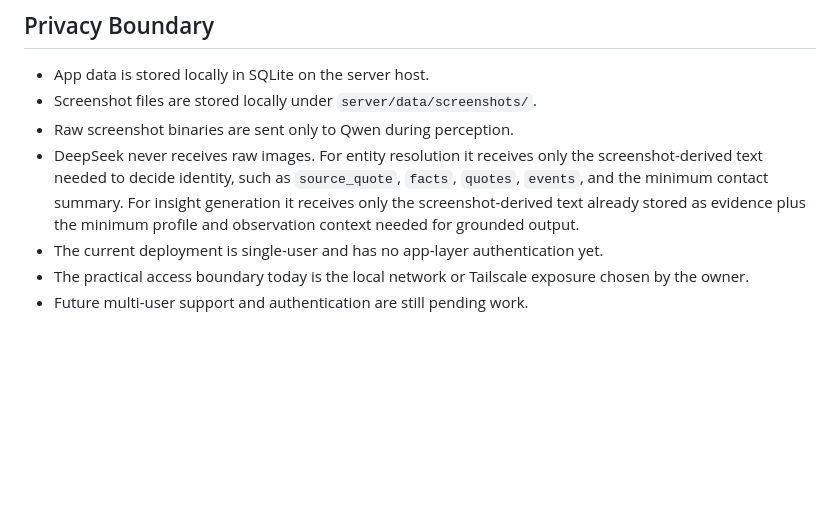
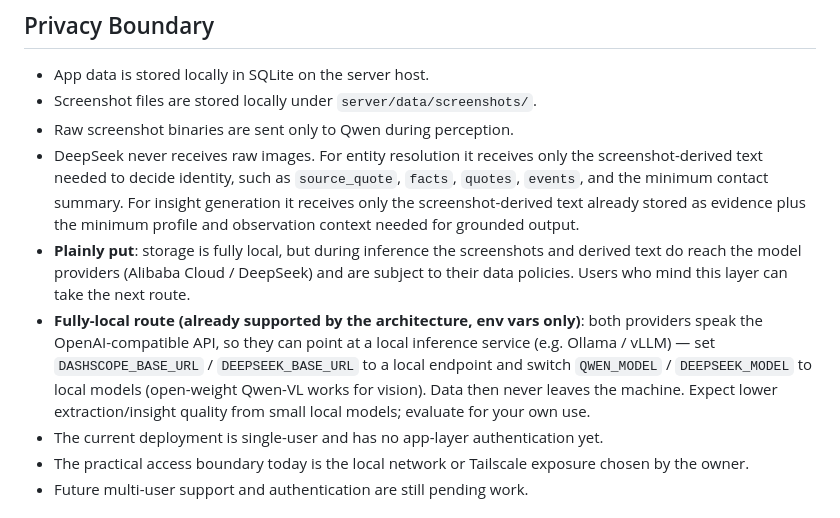
Before and after one commit to AliceLJY/mailuo, a Markdown page: README.md, the part around the change. Drawn GitHub-style; blank space fills up the shorter version.

Commit message:
隐私边界表述修正：点破推理阶段数据到达模型服务商 + 补全本地模型路线（OpenAI 兼容端点切换）

```diff
--- a/README.md
+++ b/README.md
@@ -152,6 +152,8 @@ M4 build and deployment assets live in [deploy/README.md](deploy/README.md) and
 - Screenshot files are stored locally under `server/data/screenshots/`.
 - Raw screenshot binaries are sent only to Qwen during perception.
 - DeepSeek never receives raw images. For entity resolution it receives only the screenshot-derived text needed to decide identity, such as `source_quote`, `facts`, `quotes`, `events`, and the minimum contact summary. For insight generation it receives only the screenshot-derived text already stored as evidence plus the minimum profile and observation context needed for grounded output.
+- **Plainly put**: storage is fully local, but during inference the screenshots and derived text do reach the model providers (Alibaba Cloud / DeepSeek) and are subject to their data policies. Users who mind this layer can take the next route.
+- **Fully-local route (already supported by the architecture, env vars only)**: both providers speak the OpenAI-compatible API, so they can point at a local inference service (e.g. Ollama / vLLM) — set `DASHSCOPE_BASE_URL` / `DEEPSEEK_BASE_URL` to a local endpoint and switch `QWEN_MODEL` / `DEEPSEEK_MODEL` to local models (open-weight Qwen-VL works for vision). Data then never leaves the machine. Expect lower extraction/insight quality from small local models; evaluate for your own use.
 - The current deployment is single-user and has no app-layer authentication yet.
 - The practical access boundary today is the local network or Tailscale exposure chosen by the owner.
 - Future multi-user support and authentication are still pending work.
```
Also changed, not shown: README_CN.md (+2 -0 lines).
